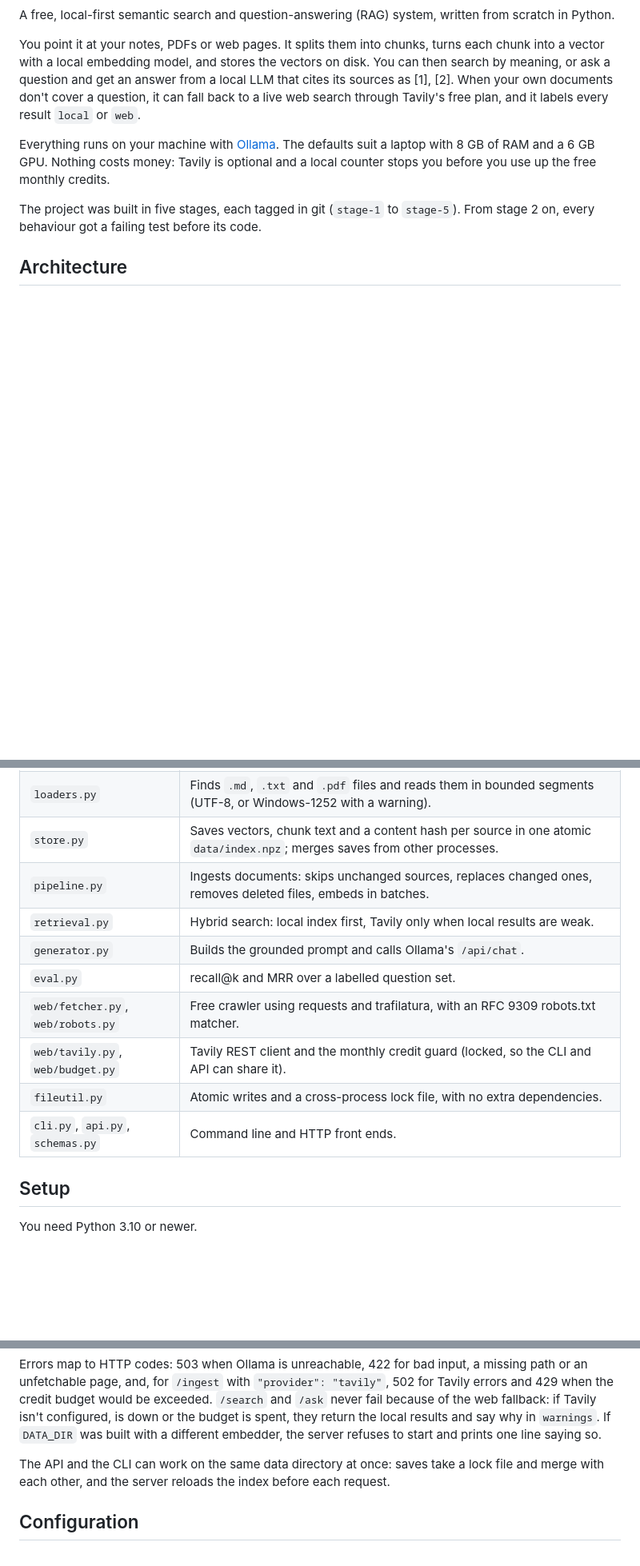
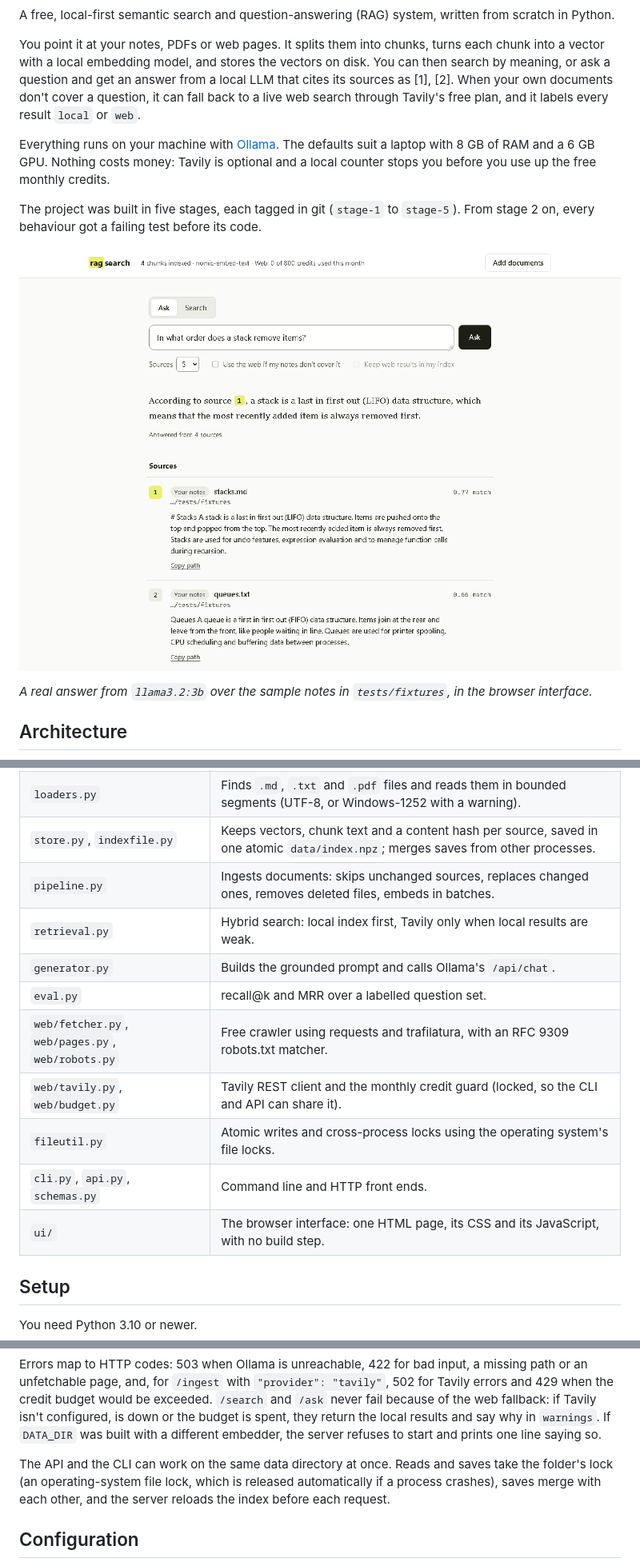
Before and after one commit to TaiwoOpesade/ragsearch, a Markdown page: README.md, 3 parts joined by grey strips. Shown at 80% size. Rendered like a GitHub page; pictures changed too: docs/ui.png (added); blank space fills up the shorter version.

```diff
--- a/README.md
+++ b/README.md
@@ -9,6 +9,10 @@ You point it at your notes, PDFs or web pages. It splits them into chunks, turns
 Everything runs on your machine with [Ollama](https://ollama.com). The defaults suit a laptop with 8 GB of RAM and a 6 GB GPU. Nothing costs money: Tavily is optional and a local counter stops you before you use up the free monthly credits.
 
 The project was built in five stages, each tagged in git (`stage-1` to `stage-5`). From stage 2 on, every behaviour got a failing test before its code.
+
+![The ragsearch web interface answering a question from the sample notes, with the cited source highlighted](docs/ui.png)
+
+*A real answer from `llama3.2:3b` over the sample notes in `tests/fixtures`, in the browser interface.*
 
 ## Architecture
 
@@ -51,15 +56,16 @@ flowchart LR
 | `embedder.py` | `OllamaEmbedder` (real embeddings, with `nomic-embed-text`'s `search_document:` / `search_query:` prefixes) and `HashEmbedder` (offline, for tests). |
 | `index.py`, `faiss_index.py` | The `Index` protocol, a NumPy brute-force index and a FAISS `IndexFlatIP` index. |
 | `loaders.py` | Finds `.md`, `.txt` and `.pdf` files and reads them in bounded segments (UTF-8, or Windows-1252 with a warning). |
-| `store.py` | Saves vectors, chunk text and a content hash per source in one atomic `data/index.npz`; merges saves from other processes. |
+| `store.py`, `indexfile.py` | Keeps vectors, chunk text and a content hash per source, saved in one atomic `data/index.npz`; merges saves from other processes. |
 | `pipeline.py` | Ingests documents: skips unchanged sources, replaces changed ones, removes deleted files, embeds in batches. |
 | `retrieval.py` | Hybrid search: local index first, Tavily only when local results are weak. |
 | `generator.py` | Builds the grounded prompt and calls Ollama's `/api/chat`. |
 | `eval.py` | recall@k and MRR over a labelled question set. |
-| `web/fetcher.py`, `web/robots.py` | Free crawler using requests and trafilatura, with an RFC 9309 robots.txt matcher. |
+| `web/fetcher.py`, `web/pages.py`, `web/robots.py` | Free crawler using requests and trafilatura, with an RFC 9309 robots.txt matcher. |
 | `web/tavily.py`, `web/budget.py` | Tavily REST client and the monthly credit guard (locked, so the CLI and API can share it). |
-| `fileutil.py` | Atomic writes and a cross-process lock file, with no extra dependencies. |
+| `fileutil.py` | Atomic writes and cross-process locks using the operating system's file locks. |
 | `cli.py`, `api.py`, `schemas.py` | Command line and HTTP front ends. |
+| `ui/` | The browser interface: one HTML page, its CSS and its JavaScript, with no build step. |
 
 ## Setup
 
@@ -198,7 +214,7 @@ That JSON is illustrative: the shape is exact, but the answer text and scores de
 
 Errors map to HTTP codes: 503 when Ollama is unreachable, 422 for bad input, a missing path or an unfetchable page, and, for `/ingest` with `"provider": "tavily"`, 502 for Tavily errors and 429 when the credit budget would be exceeded. `/search` and `/ask` never fail because of the web fallback: if Tavily isn't configured, is down or the budget is spent, they return the local results and say why in `warnings`. If `DATA_DIR` was built with a different embedder, the server refuses to start and prints one line saying so.
 
-The API and the CLI can work on the same data directory at once: saves take a lock file and merge with each other, and the server reloads the index before each request.
+The API and the CLI can work on the same data directory at once. Reads and saves take the folder's lock (an operating-system file lock, which is released automatically if a process crashes), saves merge with each other, and the server reloads the index before each request.
 
 ## Configuration
 
```
Also changed, not shown: other parts of README.md (+19 -6 lines), 1 other file.
